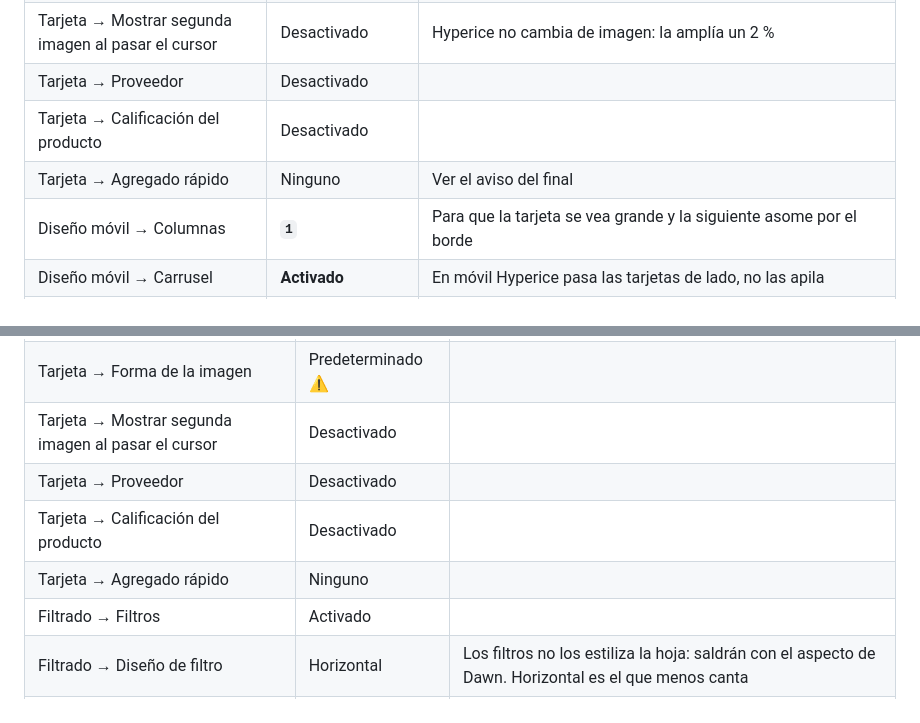
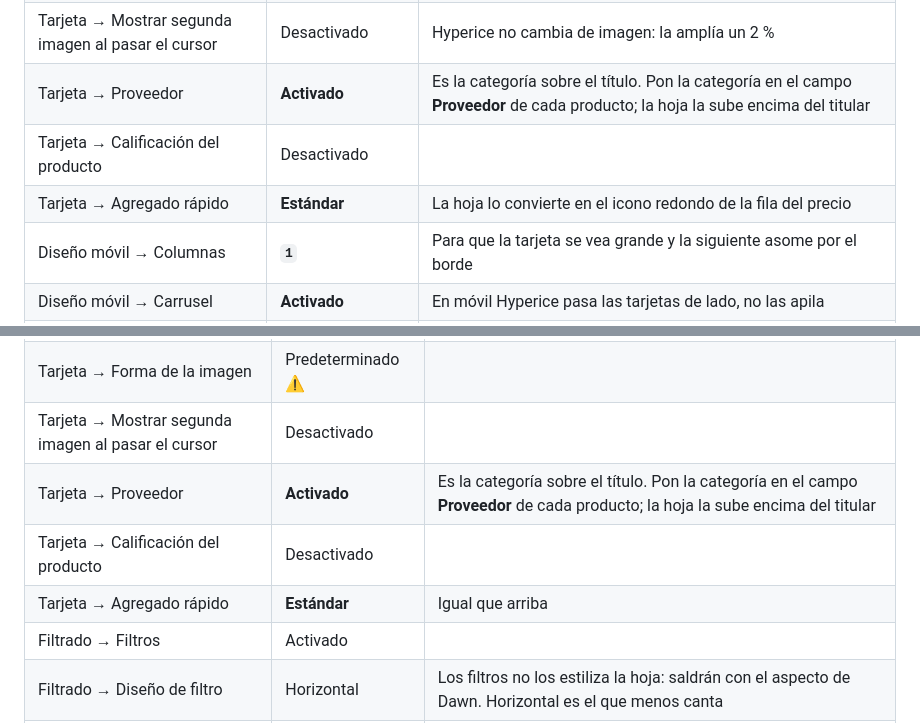
Before and after one commit to robertomarotoromeroav-lang/Web-bps, a Markdown page: shopify/AJUSTES-SECCIONES.md, 2 parts joined by grey strips. Rendered like a GitHub page.

Commit message:
Alinear la referencia de secciones con el proveedor y el agregado rápido
Las dos tablas de tarjeta seguían diciendo Proveedor Desactivado y Agregado
rápido Ninguno, que era lo correcto cuando la hoja no los estilizaba. Ya lo hace,
así que contradecían a la guía.

Co-Authored-By: Claude Opus 5 <noreply@anthropic.com>
Claude-Session: https://claude.ai/code/session_01XqE5rXxeeYhQx8EBdBLUQ8

```diff
--- a/shopify/AJUSTES-SECCIONES.md
+++ b/shopify/AJUSTES-SECCIONES.md
@@ -114,9 +114,9 @@ Bloques:
 | Tarjeta → Relación de aspecto de imagen | **Cuadrado** | De fábrica «Adaptar». Ver el aviso del final |
 | Tarjeta → Forma de la imagen | Predeterminado ⚠️ | Ni Arco, ni Gota, ni Diamante: cualquiera de esas recorta la imagen con una silueta |
 | Tarjeta → Mostrar segunda imagen al pasar el cursor | Desactivado | Hyperice no cambia de imagen: la amplía un 2 % |
-| Tarjeta → Proveedor | Desactivado | |
+| Tarjeta → Proveedor | **Activado** | Es la categoría sobre el título. Pon la categoría en el campo **Proveedor** de cada producto; la hoja la sube encima del titular |
 | Tarjeta → Calificación del producto | Desactivado | |
-| Tarjeta → Agregado rápido | Ninguno | Ver el aviso del final |
+| Tarjeta → Agregado rápido | **Estándar** | La hoja lo convierte en el icono redondo de la fila del precio |
 | Diseño móvil → Columnas | **`1`** | Para que la tarjeta se vea grande y la siguiente asome por el borde |
 | Diseño móvil → Carrusel | **Activado** | En móvil Hyperice pasa las tarjetas de lado, no las apila |
 | Relleno → Arriba / Abajo | **`0`** | El ritmo entre secciones ya lo pone «Espacio entre las secciones» de Configuración; si además dejas los 36 de fábrica, se suman |
@@ -150,9 +150,9 @@ Bloques:
 | Tarjeta → Relación de aspecto de imagen | **Cuadrado** | |
 | Tarjeta → Forma de la imagen | Predeterminado ⚠️ | |
 | Tarjeta → Mostrar segunda imagen al pasar el cursor | Desactivado | |
-| Tarjeta → Proveedor | Desactivado | |
+| Tarjeta → Proveedor | **Activado** | Es la categoría sobre el título. Pon la categoría en el campo **Proveedor** de cada producto; la hoja la sube encima del titular |
 | Tarjeta → Calificación del producto | Desactivado | |
-| Tarjeta → Agregado rápido | Ninguno | |
+| Tarjeta → Agregado rápido | **Estándar** | Igual que arriba |
 | Filtrado → Filtros | Activado | |
 | Filtrado → Diseño de filtro | Horizontal | Los filtros no los estiliza la hoja: saldrán con el aspecto de Dawn. Horizontal es el que menos canta |
 | Filtrado → Ordenación | Activado | |
```
